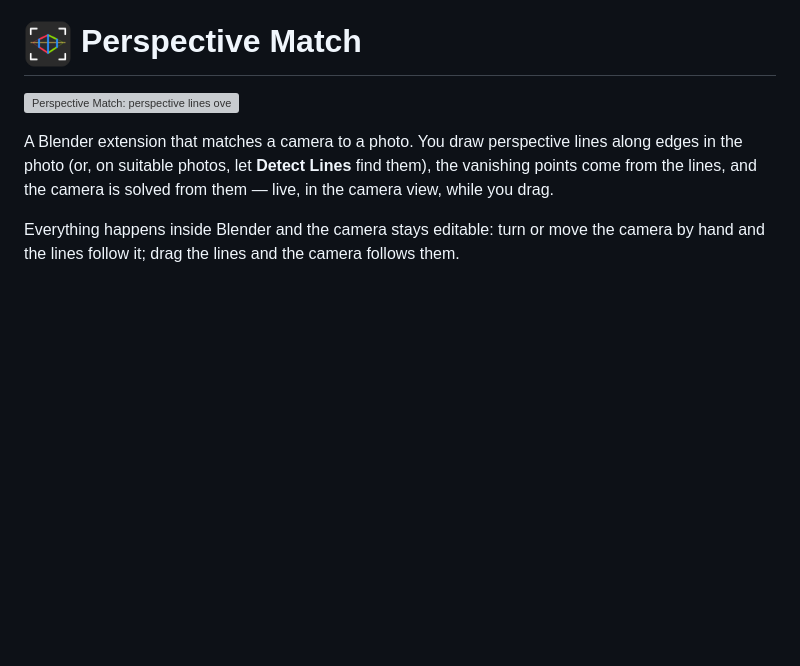
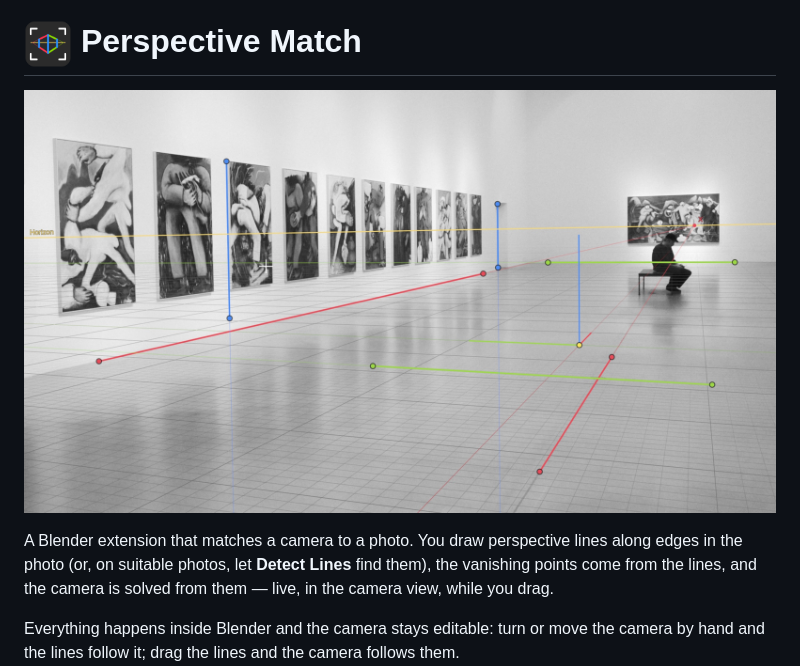
Before and after one commit to voki6/perspective-match, a Markdown page: README.md, the part around one of its changes. Rendered like a GitHub page; pictures changed too: docs/media/main.jpg (added); blank space fills up the shorter version; grey boxes are pictures that could not be loaded.

Commit message:
README images: JPEG main image, WebP screenshot (5 MB -> 0.8 MB)
The screenshot keeps its transparent window corners in WebP.

Co-Authored-By: Claude Opus 5.5 <noreply@anthropic.com>

```diff
--- a/README.md
+++ b/README.md
@@ -1,6 +1,6 @@
 # <img src="docs/media/icon.png" width="48" height="48" alt="" align="top"> Perspective Match
 
-![Perspective Match: perspective lines over a photo, the camera matched in Blender](docs/media/main.png)
+![Perspective Match: perspective lines over a photo, the camera matched in Blender](docs/media/main.jpg)
 
 A Blender extension that matches a camera to a photo. You draw perspective
 lines along edges in the photo (or, on suitable photos, let **Detect Lines**
```
Also changed, not shown: other parts of README.md (+1 -1 lines), docs/EXTENSIONS_LISTING.md (+4 -3 lines), 3 other files.
